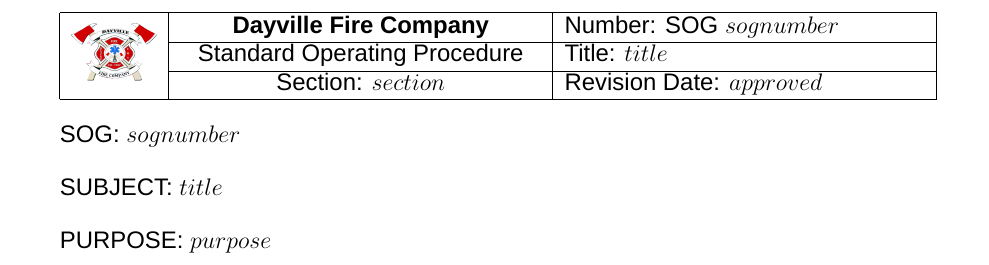
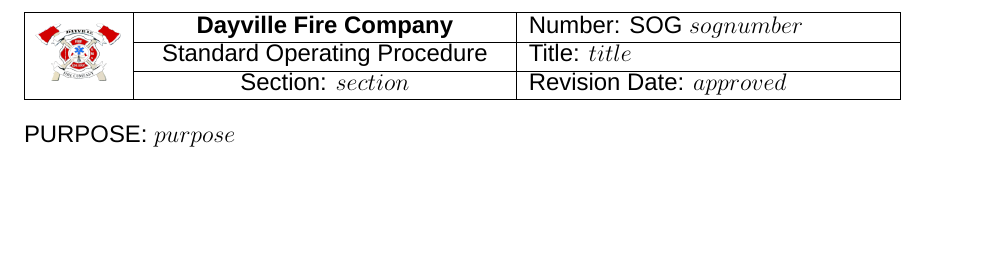
Before and after one commit to dayvillefire/sog, a LaTeX document (template/template.tex, which reads sog.cls): part of the page, cut so that both start at the same text, the shorter picture padded with empty space. Compiled offline with XeLaTeX; a missing font is replaced by an installed copy or a similar font.

Commit message:
Fix formatting, set "all" make target.

```diff
--- a/sog.cls
+++ b/sog.cls
@@ -26,6 +26,9 @@
 \titleformat{\subsection}{\normalfont\bfseries}
   {}{0pt}{}
 
+% Disable default indent
+\setlength{\parindent}{0pt}
+
 % Modification of title block
 \RequirePackage{titling}
 \RequirePackage{multirow}
@@ -37,7 +40,7 @@
 \renewcommand{\title}[1]{\oldtitle{#1}\newcommand{\mythetitle}{#1}}
 \renewcommand{\maketitle}{%
 \begin{tabular}{|c|p{2in}|l|l|} \hline
-\multirow{3}{*}{\includegraphics[width=1.5cm, height=1cm]{dfc-logo}} & \multicolumn{1}{p{2.5in}|}{\centering \textbf{Dayville Fire Company} } & \multicolumn{2}{l|}{Number: \mythenumber } \\
+\multirow{3}{*}{\includegraphics[width=1.5cm, height=1cm]{dfc-logo-small}} & \multicolumn{1}{p{2.5in}|}{\centering \textbf{Dayville Fire Company} } & \multicolumn{2}{l|}{Number: \mythenumber } \\
 \cline{2-4}
 & \multicolumn{1}{p{2.5in}|}{\centering Standard Operating Procedure } & \multicolumn{2}{p{2.5in}|}{Title: \mythetitle} \\ \cline{2-4}
 & \multicolumn{1}{p{2.5in}|}{\centering Section: \mysectiontitle} & \multicolumn{2}{l|}{Revision Date: \theapproved} \\ \hline
--- a/template/template.tex
+++ b/template/template.tex
@@ -15,9 +15,9 @@
 
 \maketitle
 
-\par SOG: $sognumber$
-
-\par SUBJECT: $title$
+% \par SOG: $sognumber$
+%
+% \par SUBJECT: $title$
 
 \par PURPOSE: $purpose$
 
```
Also changed, not shown: Makefile, images/dfc-logo-small.png (added).
